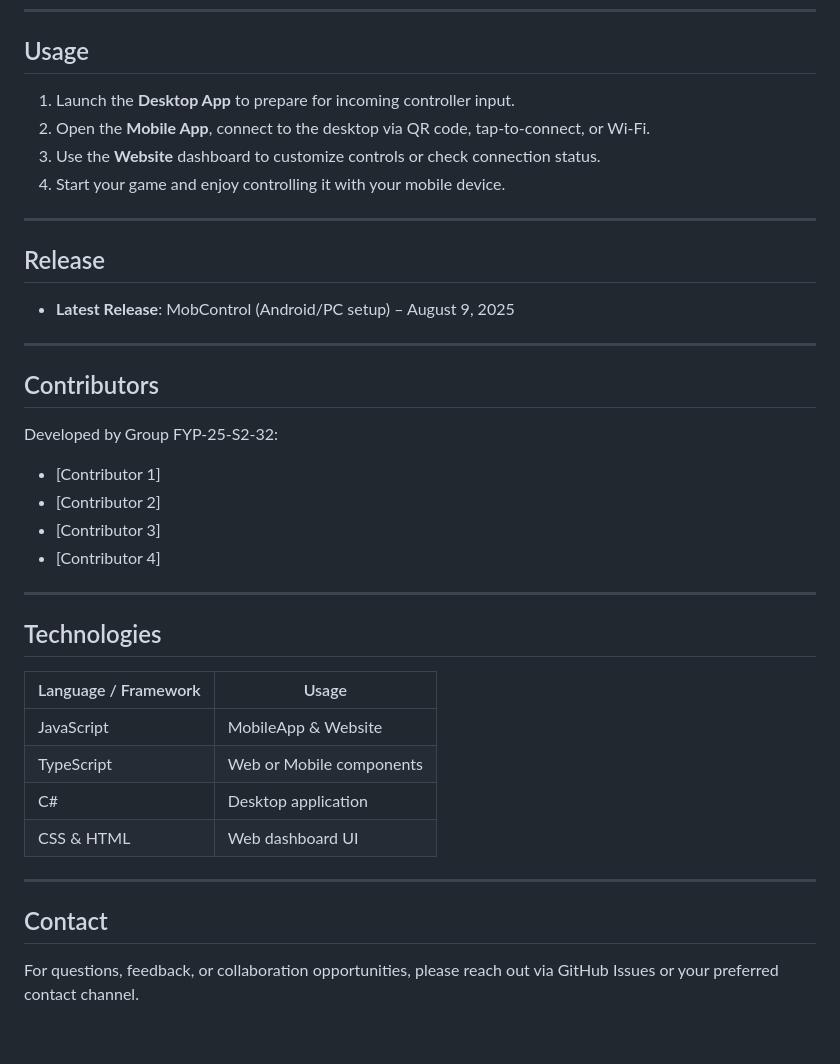
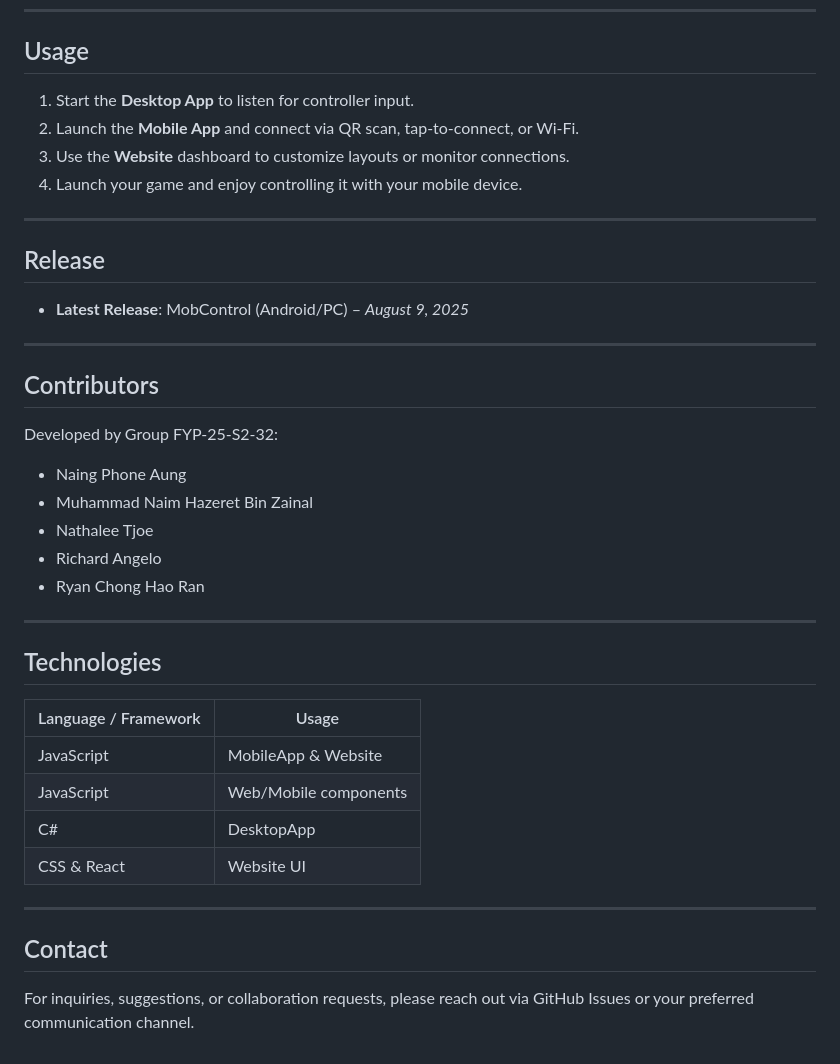
Before and after one commit to Naing-Phone-Aung/CSIT321-FinalYearProject, a Markdown page: README.md, the part around one of its changes. Drawn GitHub-style.

```diff
--- a/README.md
+++ b/README.md
@@ -102,16 +110,16 @@ npm run dev
 
 ## Usage
 
-1. Launch the **Desktop App** to prepare for incoming controller input.
-2. Open the **Mobile App**, connect to the desktop via QR code, tap-to-connect, or Wi-Fi.
-3. Use the **Website** dashboard to customize controls or check connection status.
-4. Start your game and enjoy controlling it with your mobile device.
+1. Start the **Desktop App** to listen for controller input.
+2. Launch the **Mobile App** and connect via QR scan, tap-to-connect, or Wi-Fi.
+3. Use the **Website** dashboard to customize layouts or monitor connections.
+4. Launch your game and enjoy controlling it with your mobile device.
 
 ---
 
 ## Release
 
-* **Latest Release**: MobControl (Android/PC setup) – August 9, 2025
+* **Latest Release**: MobControl (Android/PC) – *August 9, 2025*
 
 ---
 
@@ -119,24 +127,25 @@ npm run dev
 
 Developed by Group FYP‑25‑S2‑32:
 
-* \[Contributor 1]
-* \[Contributor 2]
-* \[Contributor 3]
-* \[Contributor 4]
+* Naing Phone Aung
+* Muhammad Naim Hazeret Bin Zainal
+* Nathalee Tjoe
+* Richard Angelo
+* Ryan Chong Hao Ran
 
 ---
 
 ## Technologies
 
-| Language / Framework | Usage                    |
-| -------------------- | ------------------------ |
-| JavaScript           | MobileApp & Website      |
-| TypeScript           | Web or Mobile components |
-| C#                   | Desktop application      |
-| CSS & HTML           | Web dashboard UI         |
+| Language / Framework | Usage                 |
+| -------------------- | --------------------- |
+| JavaScript           | MobileApp & Website   |
+| JavaScript           | Web/Mobile components |
+| C#                   | DesktopApp            |
+| CSS & React          | Website UI            |
 
 ---
 
 ## Contact
 
-For questions, feedback, or collaboration opportunities, please reach out via GitHub Issues or your preferred contact channel.
+For inquiries, suggestions, or collaboration requests, please reach out via GitHub Issues or your preferred communication channel.
```
Also changed, not shown: other parts of README.md (+31 -23 lines).
